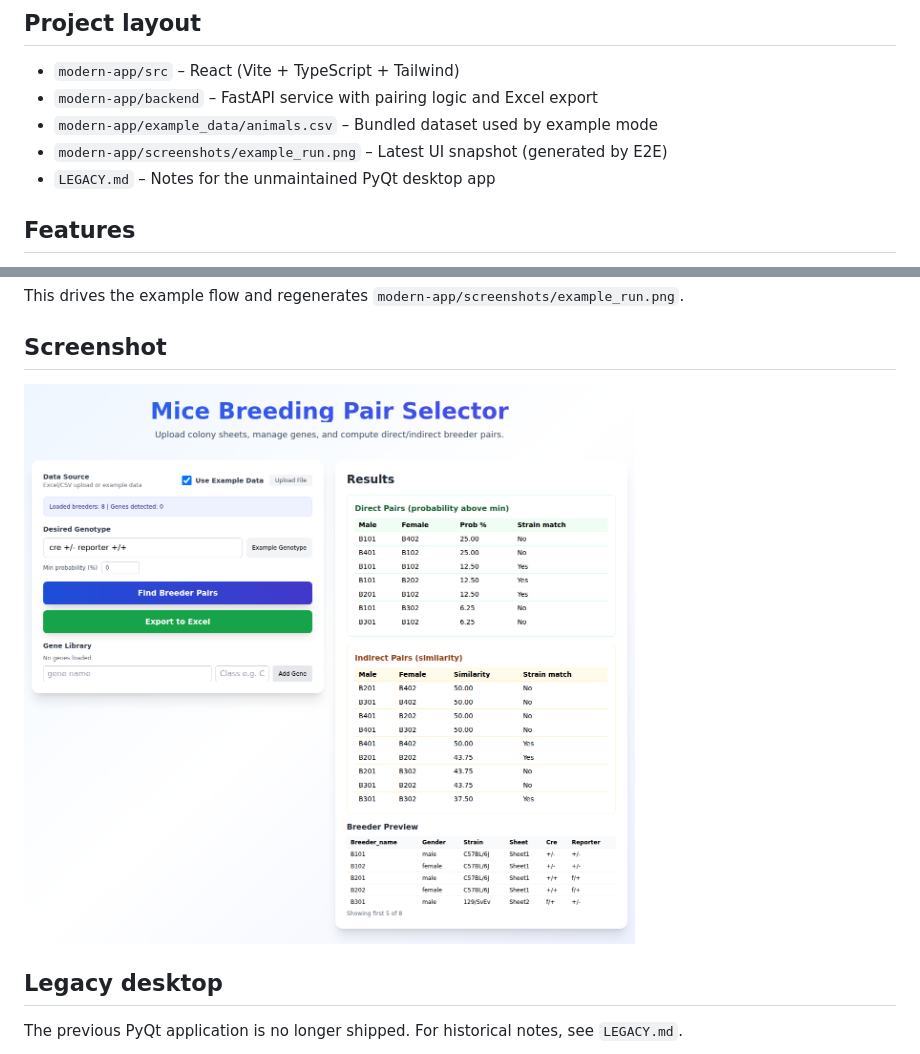
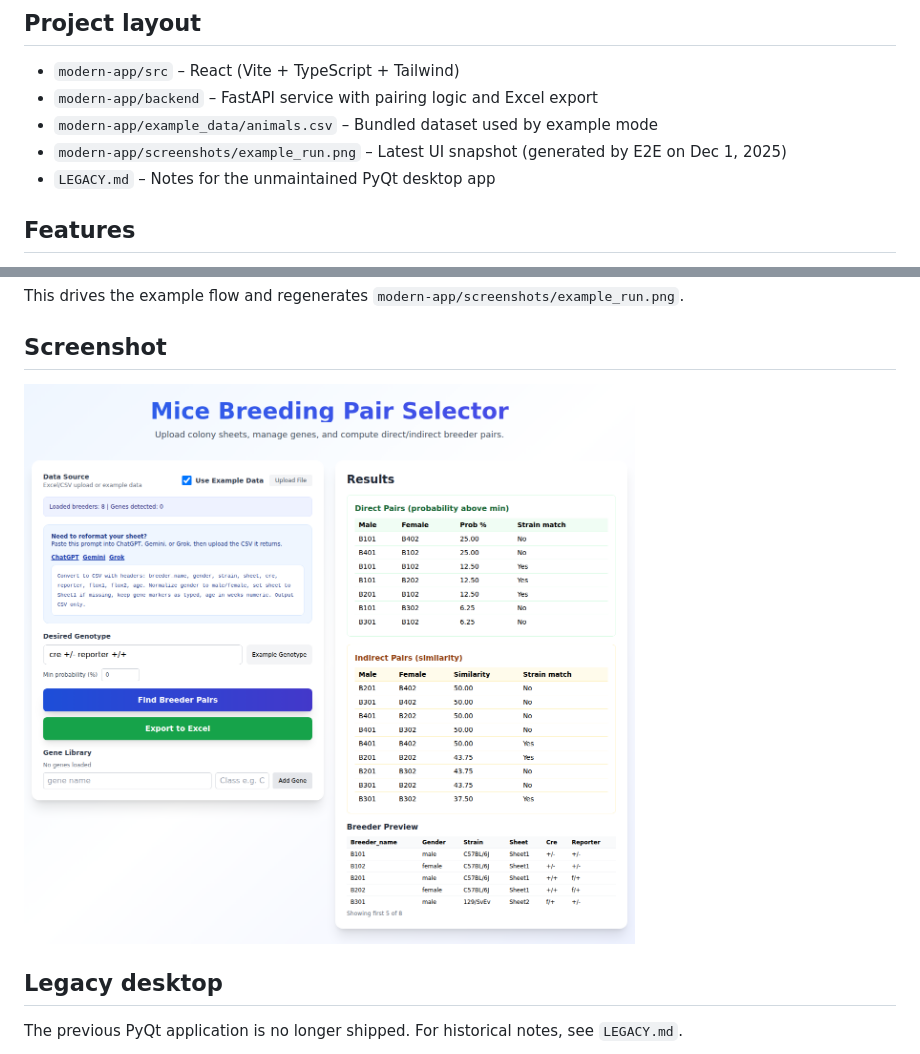
Before and after one commit to meghamsh738/Mice-breeding-pair-selector, a Markdown page: README.md, 2 parts joined by grey strips. Rendered like a GitHub page; pictures changed too: modern-app/screenshots/example_run.png.

Commit message:
Refresh breeder screenshot and README (2025-12-01)

```diff
--- a/README.md
+++ b/README.md
@@ -6,7 +6,7 @@ Modern React + FastAPI web app for pairing mouse breeders from colony spreadshee
 - `modern-app/src` – React (Vite + TypeScript + Tailwind)
 - `modern-app/backend` – FastAPI service with pairing logic and Excel export
 - `modern-app/example_data/animals.csv` – Bundled dataset used by example mode
-- `modern-app/screenshots/example_run.png` – Latest UI snapshot (generated by E2E)
+- `modern-app/screenshots/example_run.png` – Latest UI snapshot (generated by E2E on Dec 1, 2025)
 - `LEGACY.md` – Notes for the unmaintained PyQt desktop app
 
 ## Features
```
